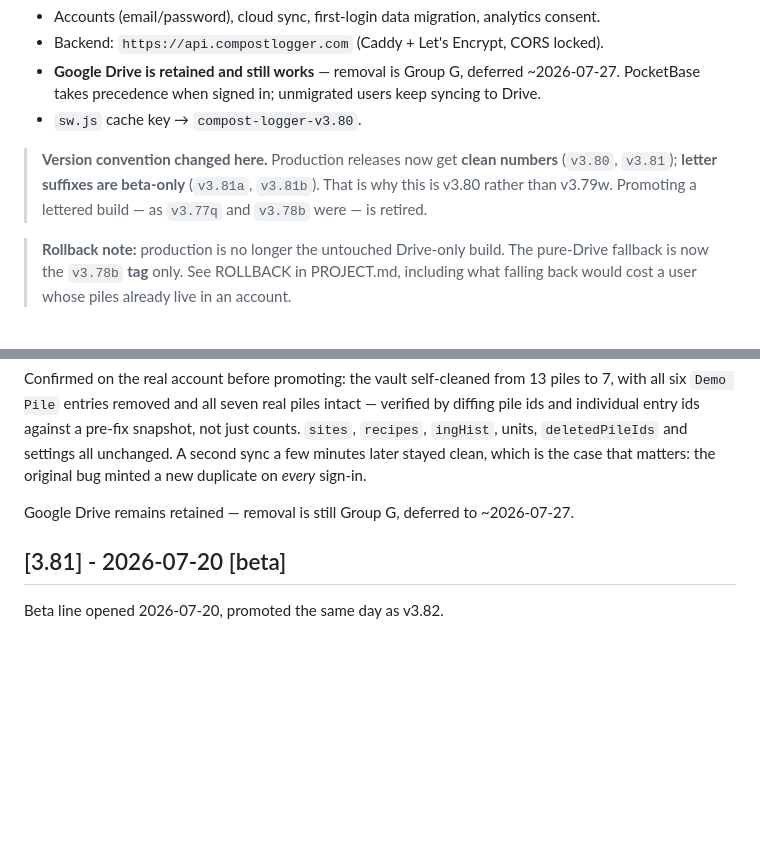
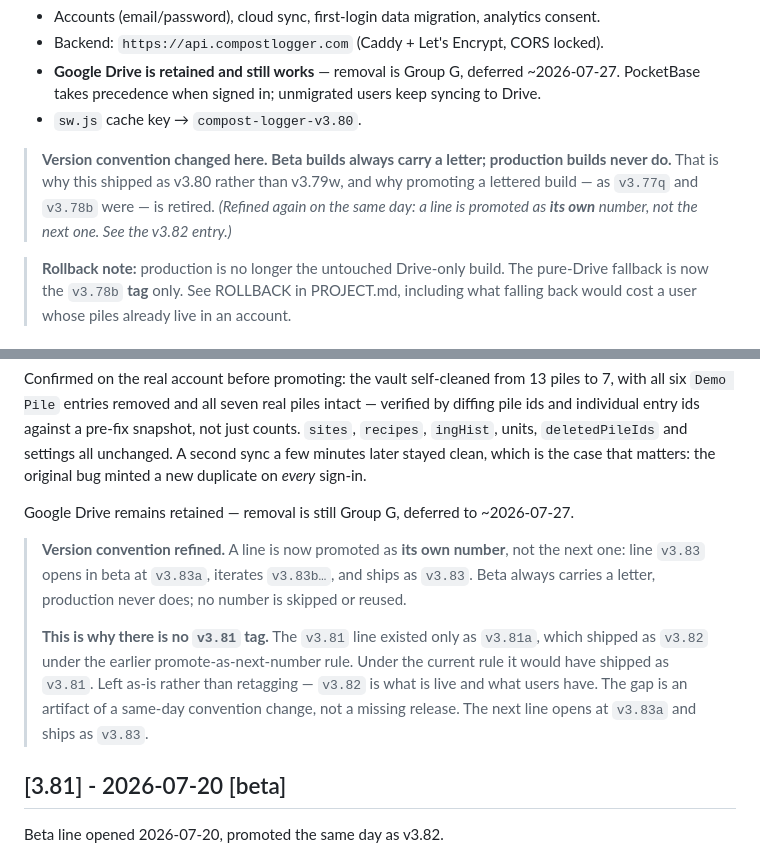
Before and after one commit to aalkhalifa/compost-logger, a Markdown page: CHANGELOG.md, 2 parts joined by grey strips. Rendered like a GitHub page; blank space fills up the shorter version.

```diff
--- a/CHANGELOG.md
+++ b/CHANGELOG.md
@@ -23,10 +23,11 @@ syncing, and the same again after the backend moved to `api.compostlogger.com`.
   PocketBase takes precedence when signed in; unmigrated users keep syncing to Drive.
 - `sw.js` cache key → `compost-logger-v3.80`.
 
-> **Version convention changed here.** Production releases now get **clean numbers**
-> (`v3.80`, `v3.81`); **letter suffixes are beta-only** (`v3.81a`, `v3.81b`). That is why
-> this is v3.80 rather than v3.79w. Promoting a lettered build — as `v3.77q` and `v3.78b`
-> were — is retired.
+> **Version convention changed here.** **Beta builds always carry a letter; production
+> builds never do.** That is why this shipped as v3.80 rather than v3.79w, and why
+> promoting a lettered build — as `v3.77q` and `v3.78b` were — is retired.
+> *(Refined again on the same day: a line is promoted as **its own** number, not the next
+> one. See the v3.82 entry.)*
 
 > **Rollback note:** production is no longer the untouched Drive-only build. The pure-Drive
 > fallback is now the `v3.78b` **tag** only. See ROLLBACK in PROJECT.md, including what
@@ -45,6 +46,17 @@ sync a few minutes later stayed clean, which is the case that matters: the origi
 minted a new duplicate on *every* sign-in.
 
 Google Drive remains retained — removal is still Group G, deferred to ~2026-07-27.
+
+> **Version convention refined.** A line is now promoted as **its own number**, not the
+> next one: line `v3.83` opens in beta at `v3.83a`, iterates `v3.83b…`, and ships as
+> `v3.83`. Beta always carries a letter, production never does; no number is skipped or
+> reused.
+>
+> **This is why there is no `v3.81` tag.** The `v3.81` line existed only as `v3.81a`, which
+> shipped as `v3.82` under the earlier promote-as-next-number rule. Under the current rule
+> it would have shipped as `v3.81`. Left as-is rather than retagging — `v3.82` is what is
+> live and what users have. The gap is an artifact of a same-day convention change, not a
+> missing release. The next line opens at `v3.83a` and ships as `v3.83`.
 
 ## [3.81] - 2026-07-20 [beta]
 
```
Also changed, not shown: PROJECT.md (+40 -16 lines), TODO.md (+2 -2 lines).
